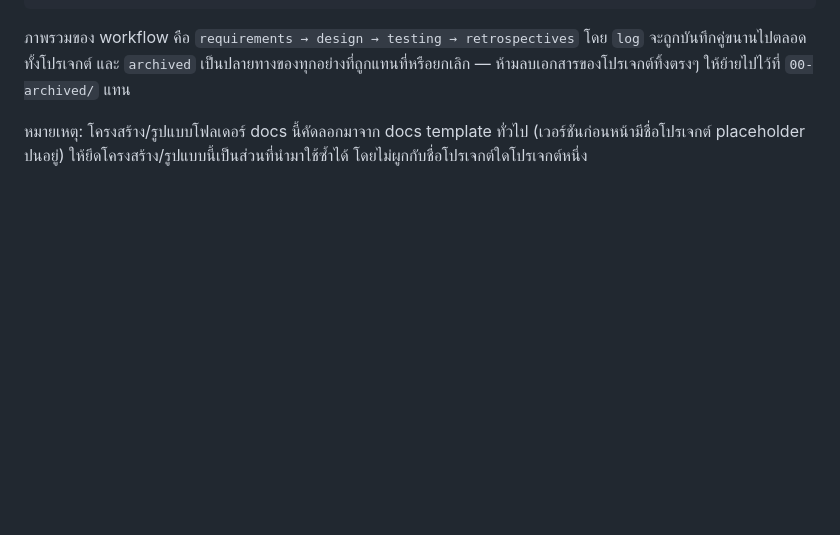
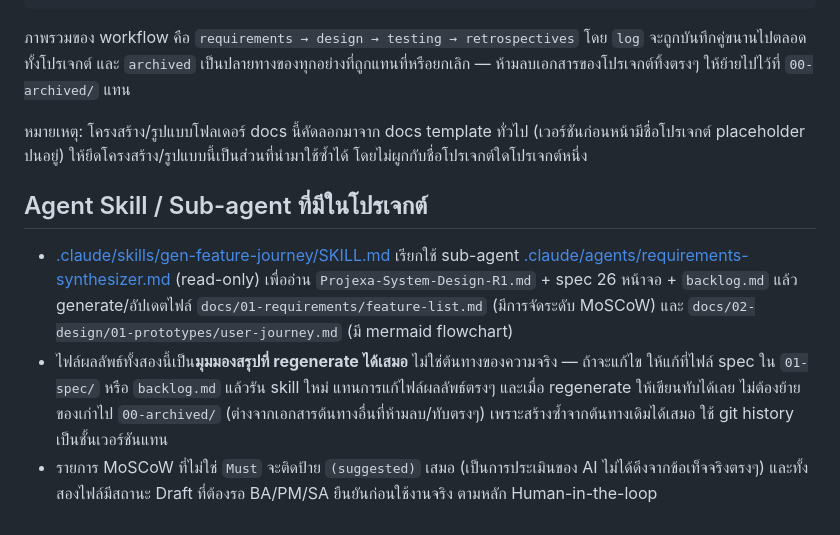
Before and after one commit to Samind-Samind/projexa, a Markdown page: CLAUDE.md, the part around the change. Drawn GitHub-style; blank space fills up the shorter version.

```diff
--- a/CLAUDE.md
+++ b/CLAUDE.md
@@ -48,3 +48,9 @@ Stack ที่เสนอไว้ (ยังไม่ได้ลงมือ
 ภาพรวมของ workflow คือ `requirements → design → testing → retrospectives` โดย `log` จะถูกบันทึกคู่ขนานไปตลอดทั้งโปรเจกต์ และ `archived` เป็นปลายทางของทุกอย่างที่ถูกแทนที่หรือยกเลิก — ห้ามลบเอกสารของโปรเจกต์ทิ้งตรงๆ ให้ย้ายไปไว้ที่ `00-archived/` แทน
 
 หมายเหตุ: โครงสร้าง/รูปแบบโฟลเดอร์ docs นี้คัดลอกมาจาก docs template ทั่วไป (เวอร์ชันก่อนหน้ามีชื่อโปรเจกต์ placeholder ปนอยู่) ให้ยึดโครงสร้าง/รูปแบบนี้เป็นส่วนที่นำมาใช้ซ้ำได้ โดยไม่ผูกกับชื่อโปรเจกต์ใดโปรเจกต์หนึ่ง
+
+## Agent Skill / Sub-agent ที่มีในโปรเจกต์
+
+- [.claude/skills/gen-feature-journey/SKILL.md](.claude/skills/gen-feature-journey/SKILL.md) เรียกใช้ sub-agent [.claude/agents/requirements-synthesizer.md](.claude/agents/requirements-synthesizer.md) (read-only) เพื่ออ่าน `Projexa-System-Design-R1.md` + spec 26 หน้าจอ + `backlog.md` แล้ว generate/อัปเดตไฟล์ `docs/01-requirements/feature-list.md` (มีการจัดระดับ MoSCoW) และ `docs/02-design/01-prototypes/user-journey.md` (มี mermaid flowchart)
+- ไฟล์ผลลัพธ์ทั้งสองนี้เป็น**มุมมองสรุปที่ regenerate ได้เสมอ** ไม่ใช่ต้นทางของความจริง — ถ้าจะแก้ไข ให้แก้ที่ไฟล์ spec ใน `01-spec/` หรือ `backlog.md` แล้วรัน skill ใหม่ แทนการแก้ไฟล์ผลลัพธ์ตรงๆ และเมื่อ regenerate ให้เขียนทับได้เลย ไม่ต้องย้ายของเก่าไป `00-archived/` (ต่างจากเอกสารต้นทางอื่นที่ห้ามลบ/ทับตรงๆ) เพราะสร้างซ้ำจากต้นทางเดิมได้เสมอ ใช้ git history เป็นชั้นเวอร์ชันแทน
+- รายการ MoSCoW ที่ไม่ใช่ `Must` จะติดป้าย `(suggested)` เสมอ (เป็นการประเมินของ AI ไม่ได้ดึงจากข้อเท็จจริงตรงๆ) และทั้งสองไฟล์มีสถานะ Draft ที่ต้องรอ BA/PM/SA ยืนยันก่อนใช้งานจริง ตามหลัก Human-in-the-loop
```
Also changed, not shown: .claude/agents/requirements-synthesizer.md (added, +72 -0 lines), 1 other file.
